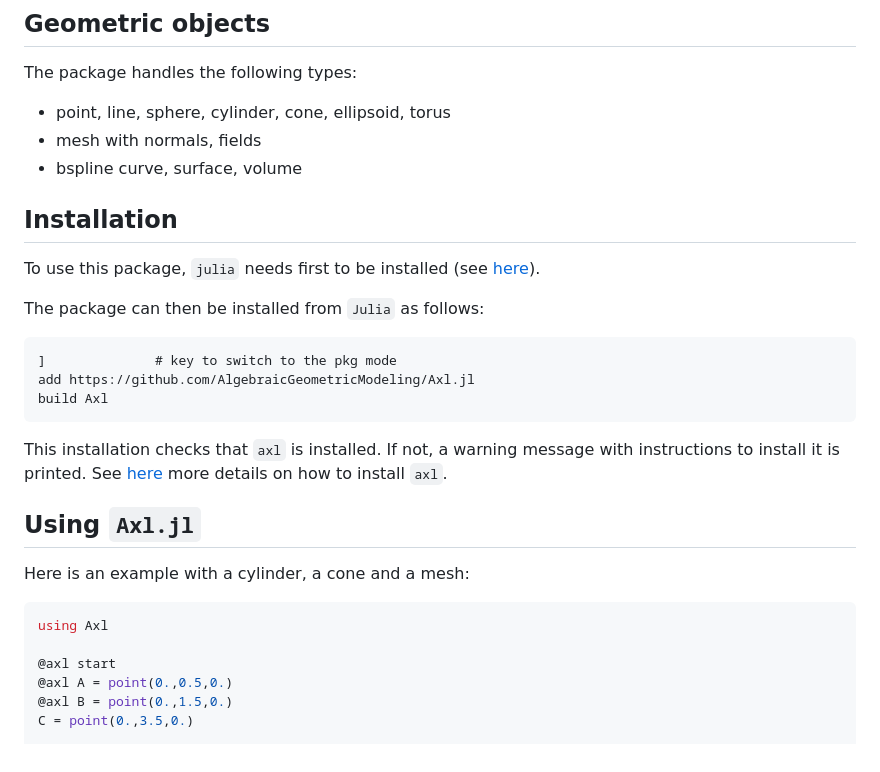
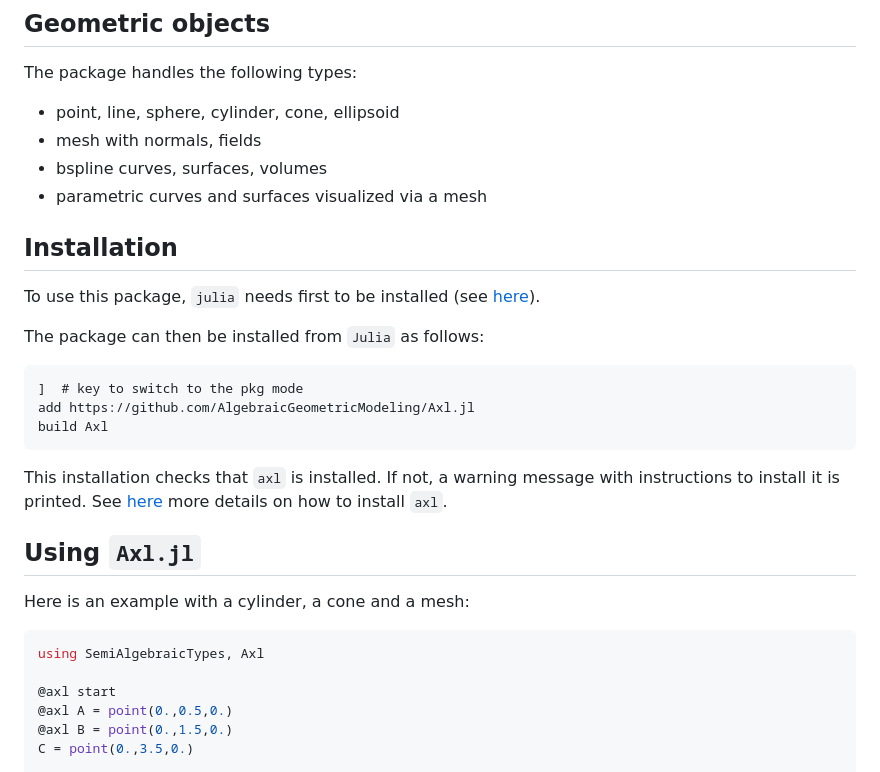
Before and after one commit to AlgebraicGeometricModeling/Axl.jl, a Markdown page: docs/mrkd/index.md, the part around one of its changes. Rendered like a GitHub page.

````diff
--- a/docs/mrkd/index.md
+++ b/docs/mrkd/index.md
@@ -6,16 +6,18 @@ The package allows to vizualise geometric objects with [Axl](http://axl.inria.fr
 
 The package handles the following types:
 
-- point, line, sphere, cylinder, cone, ellipsoid, torus
+- point, line, sphere, cylinder, cone, ellipsoid
 - mesh with normals, fields
-- bspline curve, surface, volume
+- bspline curves, surfaces, volumes
+- parametric curves and surfaces visualized via a mesh
+
 
 ## Installation
 To use this package, `julia` needs first to be installed (see [here](https://julialang.org/downloads/)).
 
 The package can then be installed from `Julia` as follows:
 ```
-]              # key to switch to the pkg mode
+]  # key to switch to the pkg mode
 add https://github.com/AlgebraicGeometricModeling/Axl.jl
 build Axl
 ```
@@ -25,7 +27,7 @@ See [here](http://axl.inria.fr/installation.html) more details on how to install
 ## Using `Axl.jl`
 Here is an example with a cylinder, a cone and a mesh:
 ```julia
-using Axl
+using SemiAlgebraicTypes, Axl
 
 @axl start
 @axl A = point(0.,0.5,0.)
````
Also changed, not shown: other parts of docs/mrkd/index.md (+25 -1 lines), docs/mrkd/readers.md (+0 -8 lines), docs/mrkd/viewer.md (+0 -1 lines), docs/mrkd/spline.png (added), docs/mrkd/tangential.png (added), 1 other file.
